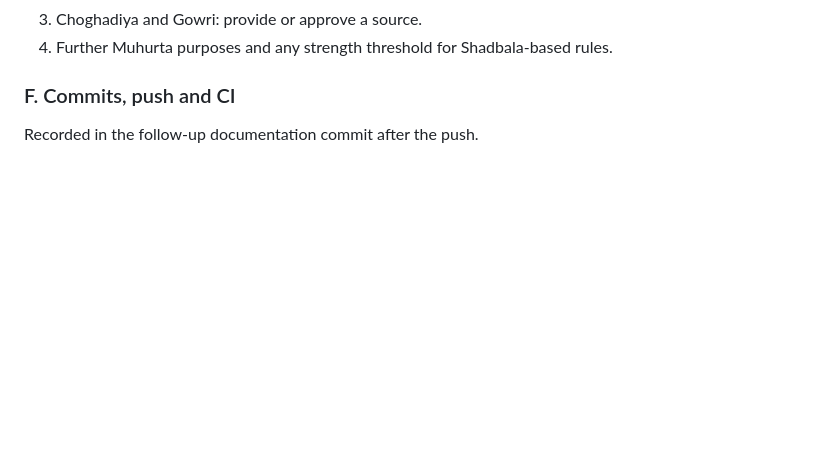
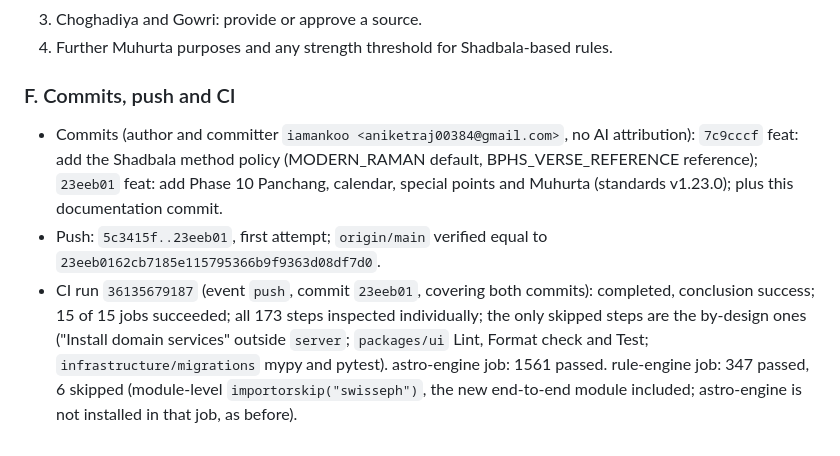
Before and after one commit to iamankoo/Pandit-Ji, a Markdown page: SUMMARY.md, the part around the change. GitHub-like rendering; blank space fills up the shorter version.

Commit message:
docs: record Phase 10 and Shadbala method policy push and CI verification

```diff
--- a/SUMMARY.md
+++ b/SUMMARY.md
@@ -1516,4 +1516,6 @@ Base commit before this work: `5c3415f` (§35).
 4. Further Muhurta purposes and any strength threshold for Shadbala-based rules.
 
 ### F. Commits, push and CI
-Recorded in the follow-up documentation commit after the push.
+- Commits (author and committer `iamankoo <aniketraj00384@gmail.com>`, no AI attribution): `7c9cccf` feat: add the Shadbala method policy (MODERN_RAMAN default, BPHS_VERSE_REFERENCE reference); `23eeb01` feat: add Phase 10 Panchang, calendar, special points and Muhurta (standards v1.23.0); plus this documentation commit.
+- Push: `5c3415f..23eeb01`, first attempt; `origin/main` verified equal to `23eeb0162cb7185e115795366b9f9363d08df7d0`.
+- CI run `36135679187` (event `push`, commit `23eeb01`, covering both commits): completed, conclusion success; 15 of 15 jobs succeeded; all 173 steps inspected individually; the only skipped steps are the by-design ones ("Install domain services" outside `server`; `packages/ui` Lint, Format check and Test; `infrastructure/migrations` mypy and pytest). astro-engine job: 1561 passed. rule-engine job: 347 passed, 6 skipped (module-level `importorskip("swisseph")`, the new end-to-end module included; astro-engine is not installed in that job, as before).
```
